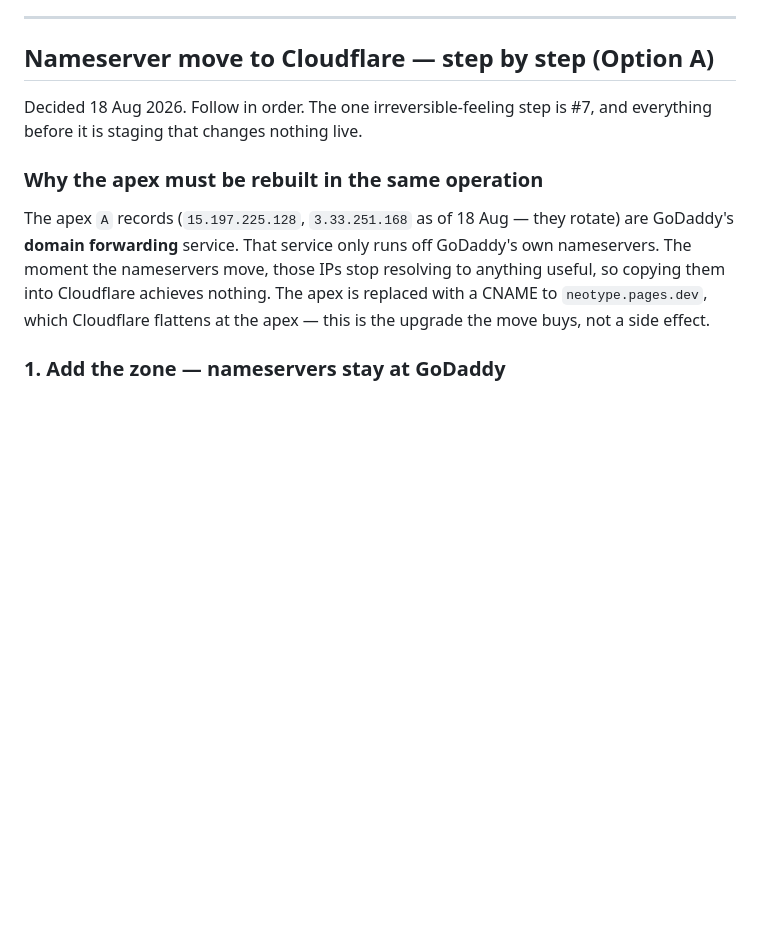
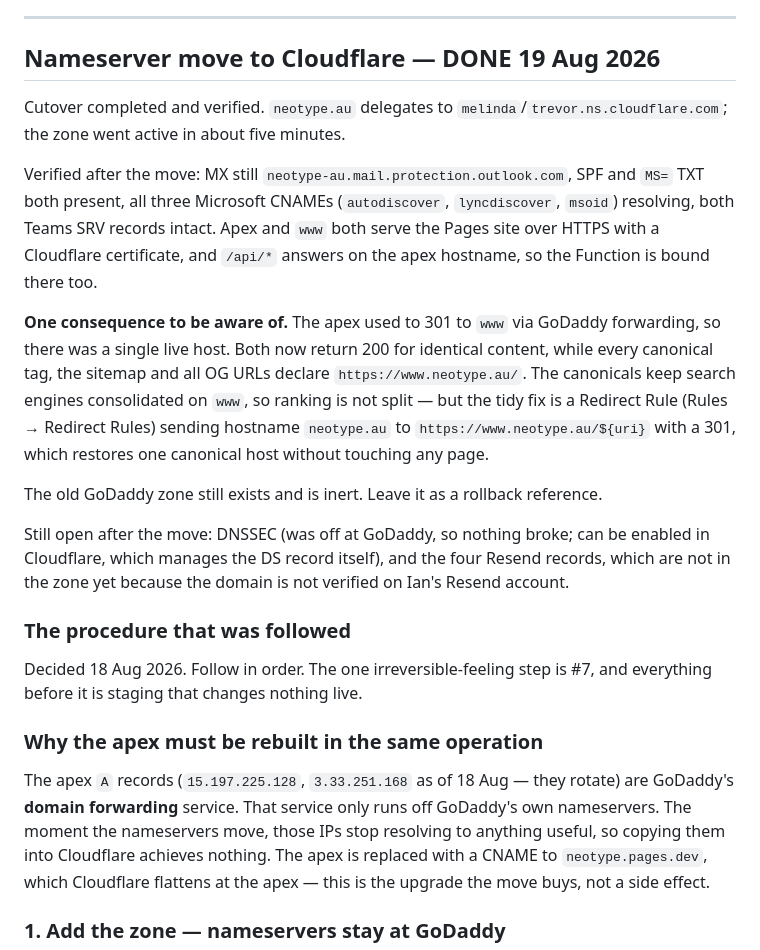
Before and after one commit to Wisey6/Neotype-, a Markdown page: CLOUDFLARE.md, the part around the change. Drawn GitHub-style; blank space fills up the shorter version.

Commit message:
Record the nameserver cutover as done and verified
neotype.au now delegates to Cloudflare. Mail survived intact: MX, SPF, the M365
verification TXT, all three Microsoft CNAMEs and both Teams SRV records verified
resolving after the move. Apex and www both serve the Pages site, and /api/*
answers on the apex hostname.

Notes the one consequence worth knowing. The apex previously 301'd to www through
GoDaddy forwarding, so only one host was ever live; both now return 200 for
identical content while every canonical, the sitemap and the OG URLs still
declare www. Canonicals keep search engines consolidated so ranking is not split,
but a Redirect Rule from the apex restores a single canonical host without
touching any page.

Co-Authored-By: Claude Opus 5 <noreply@anthropic.com>
Claude-Session: https://claude.ai/code/session_019aRE4JTPm3jWAkVj6Xa7RT

```diff
--- a/CLOUDFLARE.md
+++ b/CLOUDFLARE.md
@@ -107,7 +107,34 @@ quiet day, with the verification in Option A step 4, not under pressure.
 
 ---
 
-## Nameserver move to Cloudflare — step by step (Option A)
+## Nameserver move to Cloudflare — DONE 19 Aug 2026
+
+Cutover completed and verified. `neotype.au` delegates to
+`melinda`/`trevor.ns.cloudflare.com`; the zone went active in about five minutes.
+
+Verified after the move: MX still `neotype-au.mail.protection.outlook.com`, SPF
+and `MS=` TXT both present, all three Microsoft CNAMEs (`autodiscover`,
+`lyncdiscover`, `msoid`) resolving, both Teams SRV records intact. Apex and `www`
+both serve the Pages site over HTTPS with a Cloudflare certificate, and
+`/api/*` answers on the apex hostname, so the Function is bound there too.
+
+**One consequence to be aware of.** The apex used to 301 to `www` via GoDaddy
+forwarding, so there was a single live host. Both now return 200 for identical
+content, while every canonical tag, the sitemap and all OG URLs declare
+`https://www.neotype.au/`. The canonicals keep search engines consolidated on
+`www`, so ranking is not split — but the tidy fix is a Redirect Rule
+(Rules → Redirect Rules) sending hostname `neotype.au` to
+`https://www.neotype.au/${uri}` with a 301, which restores one canonical host
+without touching any page.
+
+The old GoDaddy zone still exists and is inert. Leave it as a rollback reference.
+
+Still open after the move: DNSSEC (was off at GoDaddy, so nothing broke; can be
+enabled in Cloudflare, which manages the DS record itself), and the four Resend
+records, which are not in the zone yet because the domain is not verified on
+Ian's Resend account.
+
+### The procedure that was followed
 
 Decided 18 Aug 2026. Follow in order. The one irreversible-feeling step is #7,
 and everything before it is staging that changes nothing live.
```
